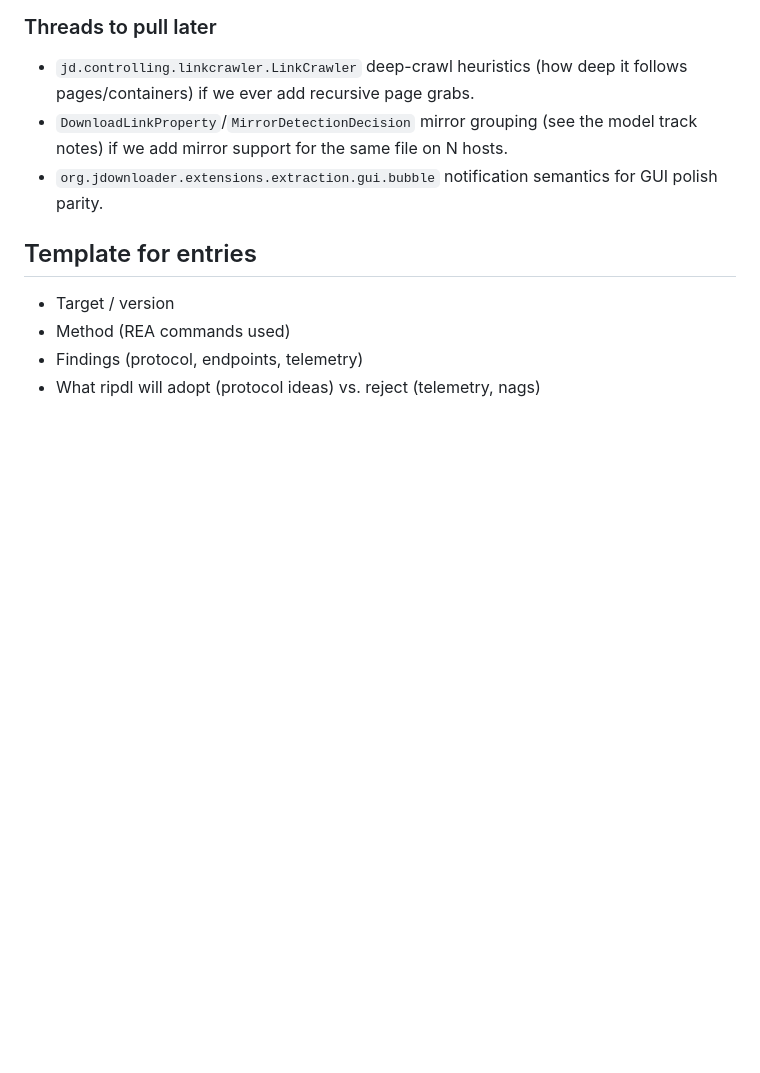
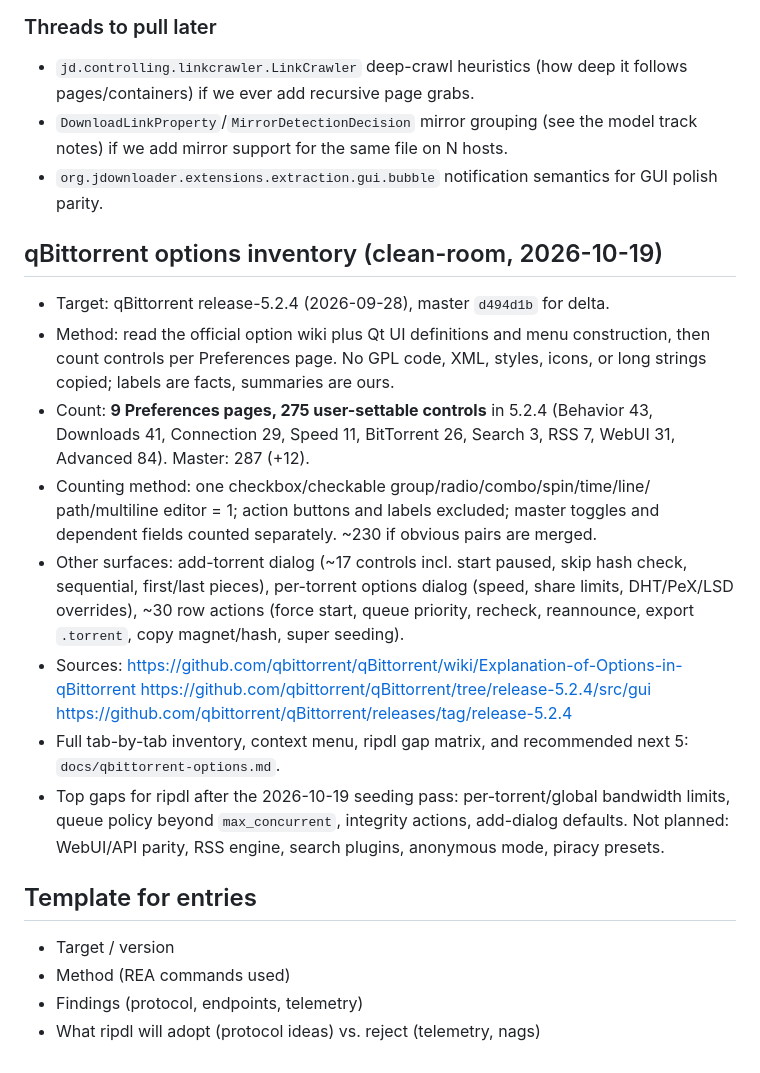
Before and after one commit to ShiniM0d0ri/ripdl, a Markdown page: docs/rea-findings.md, the part around the change. Drawn GitHub-style; blank space fills up the shorter version.

Commit message:
docs: clean-room qBittorrent options inventory

```diff
--- a/docs/rea-findings.md
+++ b/docs/rea-findings.md
@@ -503,6 +503,35 @@ Reject:
 - `org.jdownloader.extensions.extraction.gui.bubble` notification semantics for
   GUI polish parity.
 
+## qBittorrent options inventory (clean-room, 2026-10-19)
+
+- Target: qBittorrent release-5.2.4 (2026-09-28), master `d494d1b` for delta.
+- Method: read the official option wiki plus Qt UI definitions and menu
+  construction, then count controls per Preferences page. No GPL code, XML,
+  styles, icons, or long strings copied; labels are facts, summaries are ours.
+- Count: **9 Preferences pages, 275 user-settable controls** in 5.2.4
+  (Behavior 43, Downloads 41, Connection 29, Speed 11, BitTorrent 26,
+  Search 3, RSS 7, WebUI 31, Advanced 84). Master: 287 (+12).
+- Counting method: one checkbox/checkable group/radio/combo/spin/time/line/
+  path/multiline editor = 1; action buttons and labels excluded; master
+  toggles and dependent fields counted separately. ~230 if obvious pairs are
+  merged.
+- Other surfaces: add-torrent dialog (~17 controls incl. start paused, skip
+  hash check, sequential, first/last pieces), per-torrent options dialog
+  (speed, share limits, DHT/PeX/LSD overrides), ~30 row actions (force start,
+  queue priority, recheck, reannounce, export `.torrent`, copy magnet/hash,
+  super seeding).
+- Sources:
+  https://github.com/qbittorrent/qBittorrent/wiki/Explanation-of-Options-in-qBittorrent
+  https://github.com/qbittorrent/qBittorrent/tree/release-5.2.4/src/gui
+  https://github.com/qbittorrent/qBittorrent/releases/tag/release-5.2.4
+- Full tab-by-tab inventory, context menu, ripdl gap matrix, and recommended
+  next 5: `docs/qbittorrent-options.md`.
+- Top gaps for ripdl after the 2026-10-19 seeding pass: per-torrent/global
+  bandwidth limits, queue policy beyond `max_concurrent`, integrity actions,
+  add-dialog defaults. Not planned: WebUI/API parity, RSS engine, search
+  plugins, anonymous mode, piracy presets.
+
 ## Template for entries
 
 - Target / version
```
Also changed, not shown: docs/qbittorrent-options.md (added, +592 -0 lines).
